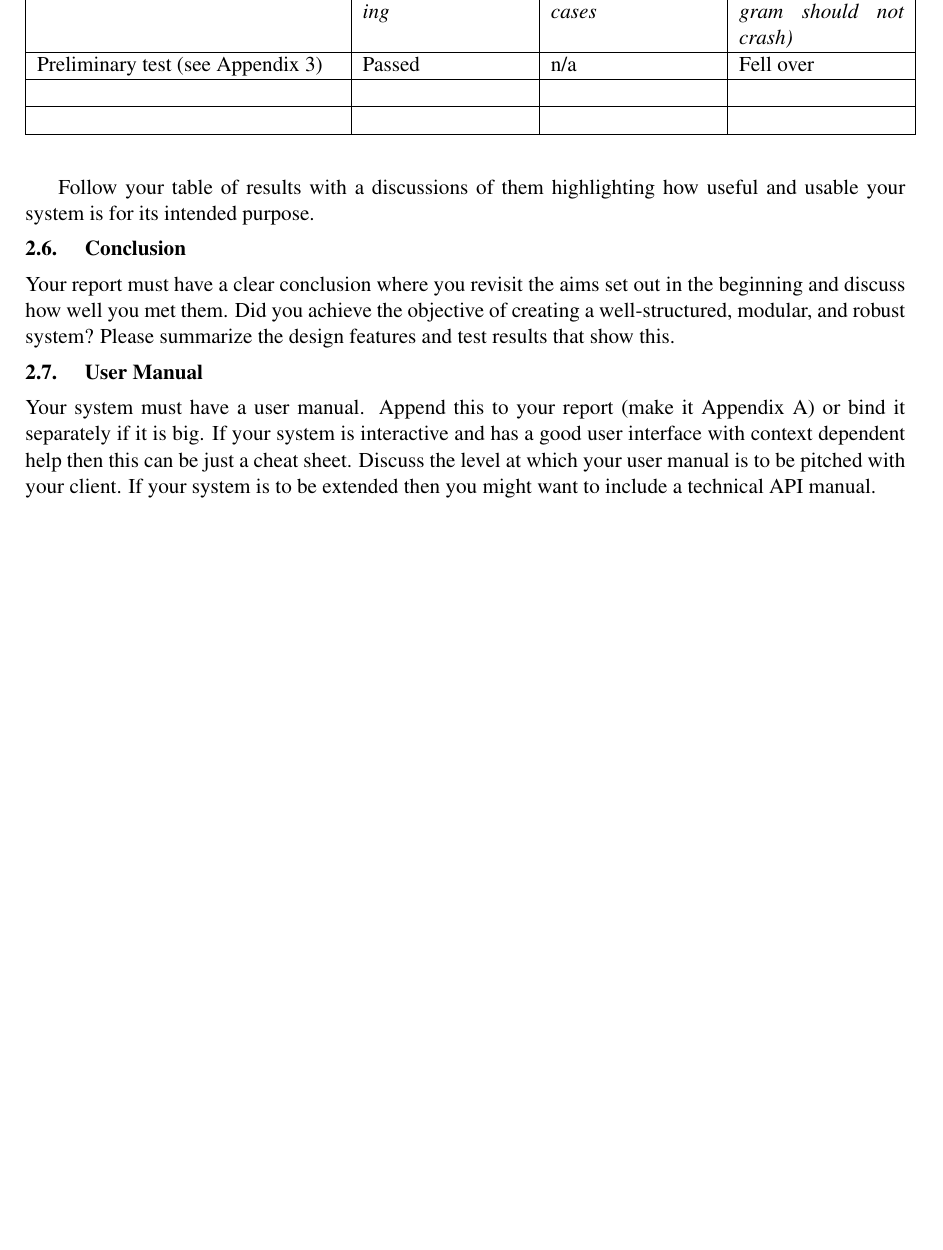
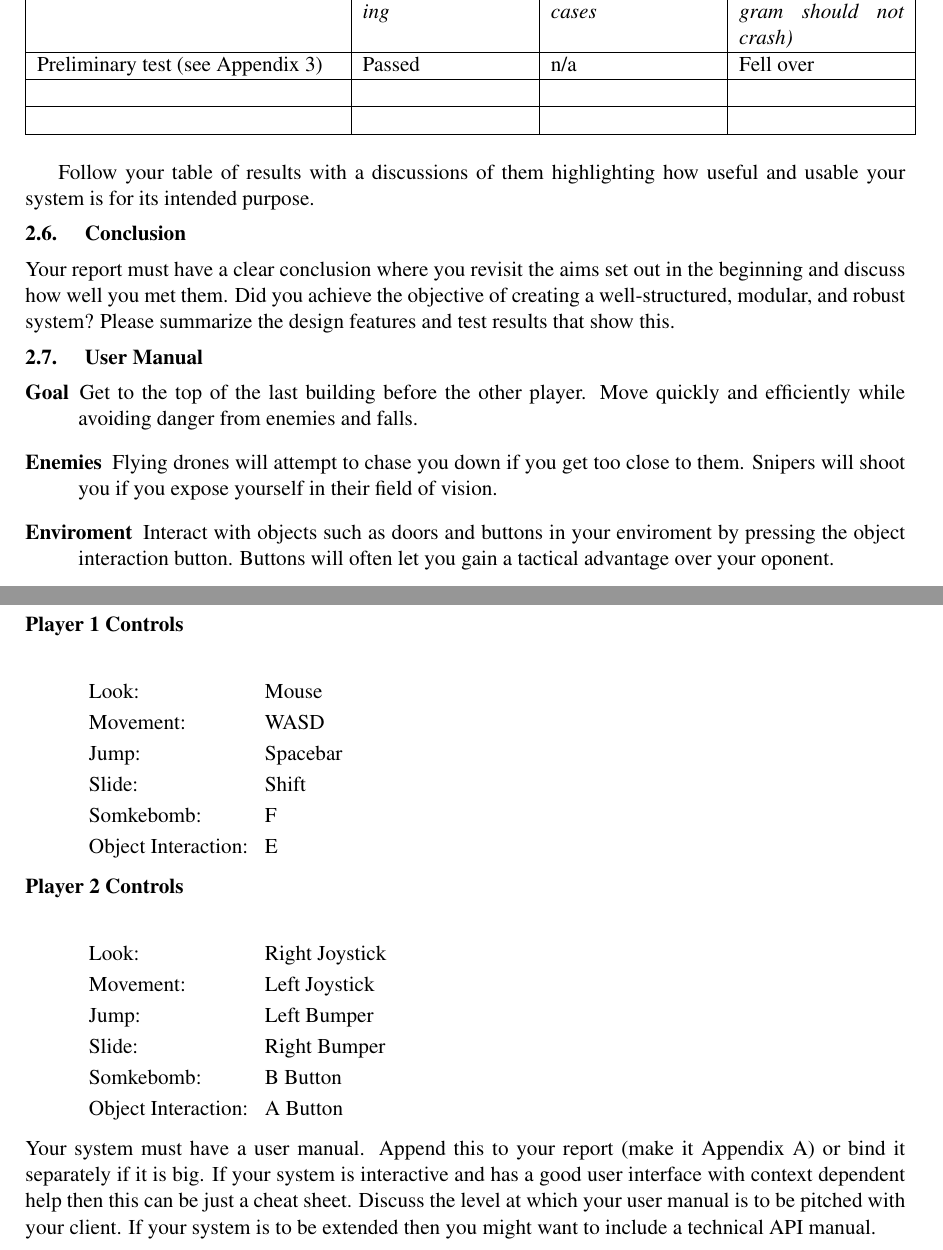
Before and after one commit to Brian-McG/Tempest-Trace-Software-Design, a LaTeX paper (FinalReport.tex): part of page 5 of 6 before the commit and two parts of pages 5 and 6 of 6 after it, the two joined at a grey line, cut so that both start at the same text, the shorter picture padded with empty space. Compiled offline with pdfLaTeX; a LaTeX package or settings file that is missing is left out.

Commit message:
Added abstract and some of the user manual

```diff
--- a/FinalReport.tex
+++ b/FinalReport.tex
@@ -17,6 +17,9 @@
 \renewcommand{\abstractname}{\vskip -5mm}  %  Change name of Abstract
                                 %  to nothing and loose some of the
                                 %  excessive white space
+\newcommand{\itab}[1]{\hspace{0em}\rlap{#1}}
+\newcommand{\tab}[1]{\hspace{.2\textwidth}\rlap{#1}}
+
 \begin{document}
     \begin{titlepage} \begin{center}
             \textsc{\LARGE University of Cape Town}
@@ -256,7 +256,29 @@ that show this.
 
 \subsection{User Manual}
 \label{ss:user-manual}
-
+\begin{description}
+	\item [Goal] Get to the top of the last building before the other player. Move quickly and efficiently while avoiding danger from enemies and falls.
+	\item [Enemies] Flying drones will attempt to chase you down if you get too close to them. Snipers will shoot you if you expose yourself in their field of vision.
+	\item [Enviroment] Interact with objects such as doors and buttons in your enviroment by pressing the object interaction button. Buttons will often let you gain a tactical advantage over your oponent.
+	\item [Player 1 Controls]\hfill \\
+	\begin{description}
+		\item \itab{Look:}\tab{Mouse}
+		\item \itab{Movement:}\tab{WASD}
+		\item \itab{Jump:}\tab{Spacebar}
+		\item \itab{Slide:}\tab{Shift}
+		\item \itab{Somkebomb:}\tab{F}
+		\item \itab{Object Interaction:}\tab{E}
+	\end{description}
+	\item [Player 2 Controls]\hfill \\
+	\begin{description}
+		\item \itab{Look:}\tab{Right Joystick}
+		\item \itab{Movement:}\tab{Left Joystick}
+		\item \itab{Jump:}\tab{Left Bumper}
+		\item \itab{Slide:}\tab{Right Bumper}
+		\item \itab{Somkebomb:}\tab{B Button}
+		\item \itab{Object Interaction:}\tab{A Button}
+	\end{description}
+\end{description}
 Your system must have a user manual. Append this to your report (make
 it Appendix A) or bind it separately if it is big. If your system is
 interactive and has a good user interface with context dependent help
```
Also changed, not shown: FinalReport.tex (5 more changed lines).
